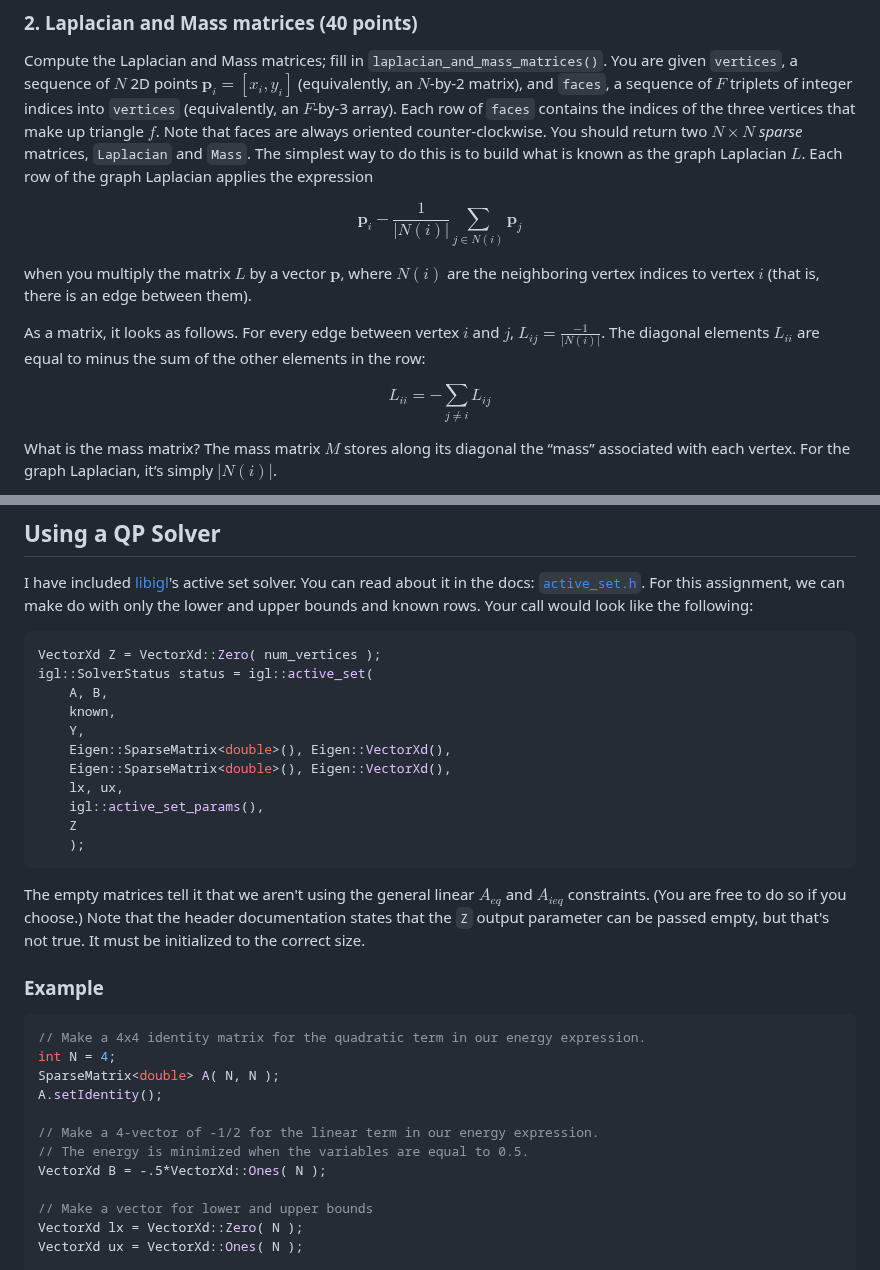
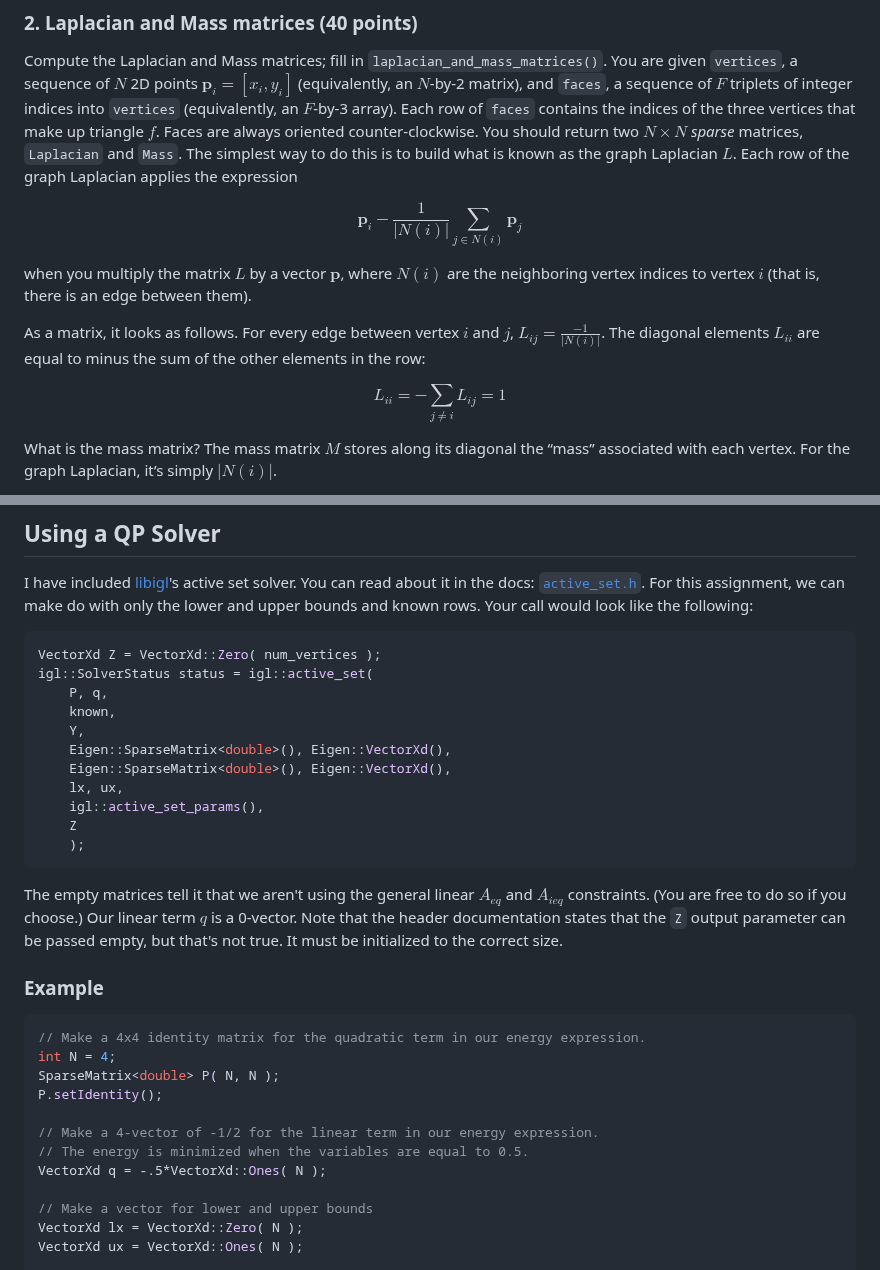
Before and after one commit to yig/graphics662-skinning, a Markdown page: README.md, 2 parts joined by grey strips. GitHub-like rendering.

Commit message:
clarified that linear term is zero

````diff
--- a/README.md
+++ b/README.md
@@ -93,7 +93,7 @@ Compute the Laplacian and Mass matrices; fill in
 2D points $\mathbf{p} _ i = [ x _ i, y _ i ]$ (equivalently, an $N$-by-2 matrix),
 and `faces`, a sequence of $F$ triplets of integer indices into `vertices` (equivalently, an $F$-by-3 array). Each
 row of `faces` contains the indices of the three vertices that make up
-triangle $f$. Note that faces are always oriented counter-clockwise. You
+triangle $f$. Faces are always oriented counter-clockwise. You
 should return two $N \times N$ *sparse* matrices, `Laplacian` and `Mass`. The
 simplest way to do this is to build what is known as the graph
 Laplacian $L$. Each row of the graph Laplacian applies the
@@ -109,7 +109,7 @@ As a matrix, it looks as follows. For every edge between vertex $i$ and $j$,
 $L _ {ij} = \frac{- 1}{|N(i)|}$. The diagonal elements
 $L _ {ii}$ are equal to minus the sum of the other elements in the row:
 
-$$L _ {ii} = - \sum _ {j \neq i}L _ {ij}$$
+$$L _ {ii} = - \sum _ {j \neq i}L _ {ij} = 1$$
 
 What is the mass matrix? The mass matrix $M$ stores along its diagonal the
 “mass” associated with each vertex. For the graph Laplacian, it’s
@@ -236,7 +236,7 @@ I have included [libigl](https://libigl.github.io)'s active set solver. You can
 ```c++
 VectorXd Z = VectorXd::Zero( num_vertices );
 igl::SolverStatus status = igl::active_set(
-    A, B,
+    P, q,
     known,
     Y,
     Eigen::SparseMatrix<double>(), Eigen::VectorXd(),
@@ -249,6 +249,7 @@ igl::SolverStatus status = igl::active_set(
 
 The empty matrices tell it that we aren't using the general linear $A_{eq}$ and $A_{ieq}$ constraints.
 (You are free to do so if you choose.)
+Our linear term $q$ is a 0-vector.
 Note that the header documentation states that the `Z` output parameter can be passed empty, but that's not true.
 It must be initialized to the correct size.
 
@@ -258,12 +259,12 @@ It must be initialized to the correct size.
 ```c++
 // Make a 4x4 identity matrix for the quadratic term in our energy expression.
 int N = 4;
-SparseMatrix<double> A( N, N );
-A.setIdentity();
+SparseMatrix<double> P( N, N );
+P.setIdentity();
 
 // Make a 4-vector of -1/2 for the linear term in our energy expression.
 // The energy is minimized when the variables are equal to 0.5.
-VectorXd B = -.5*VectorXd::Ones( N );
+VectorXd q = -.5*VectorXd::Ones( N );
 
 // Make a vector for lower and upper bounds
 VectorXd lx = VectorXd::Zero( N );
````
Also changed, not shown: other parts of README.md (+1 -1 lines).
